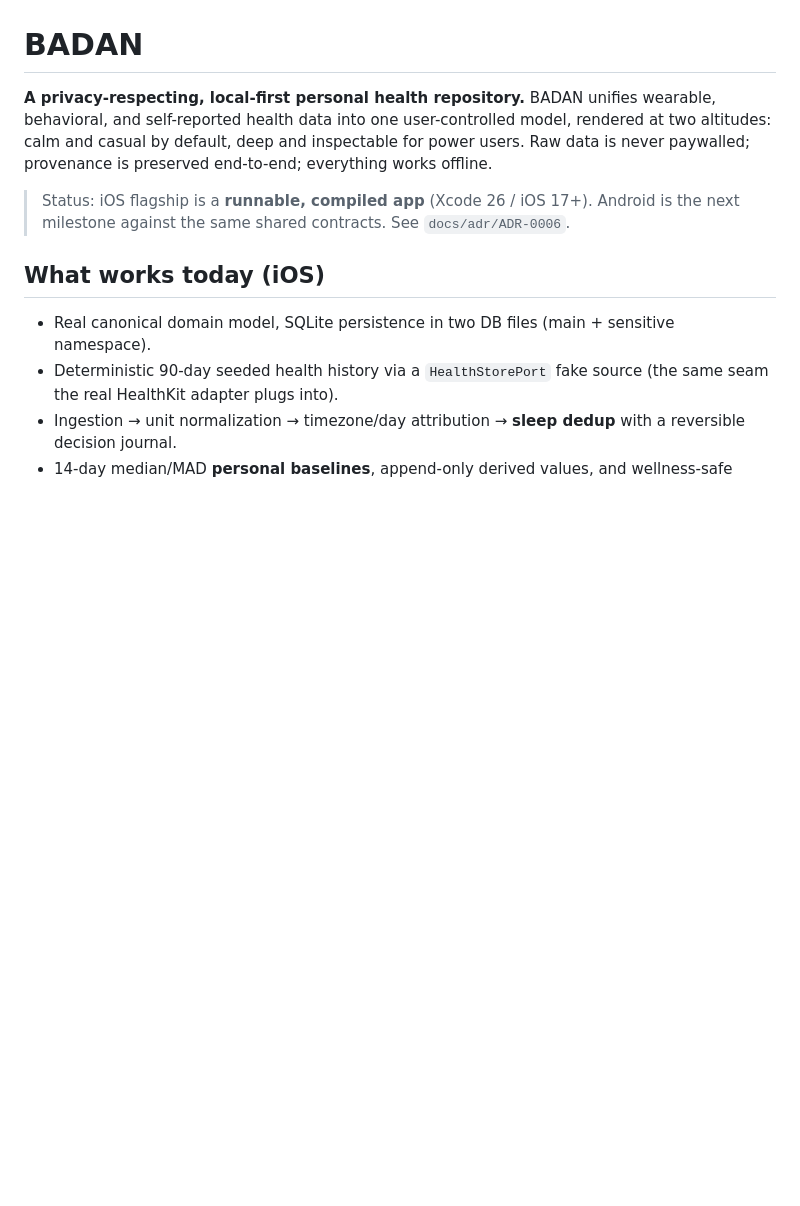
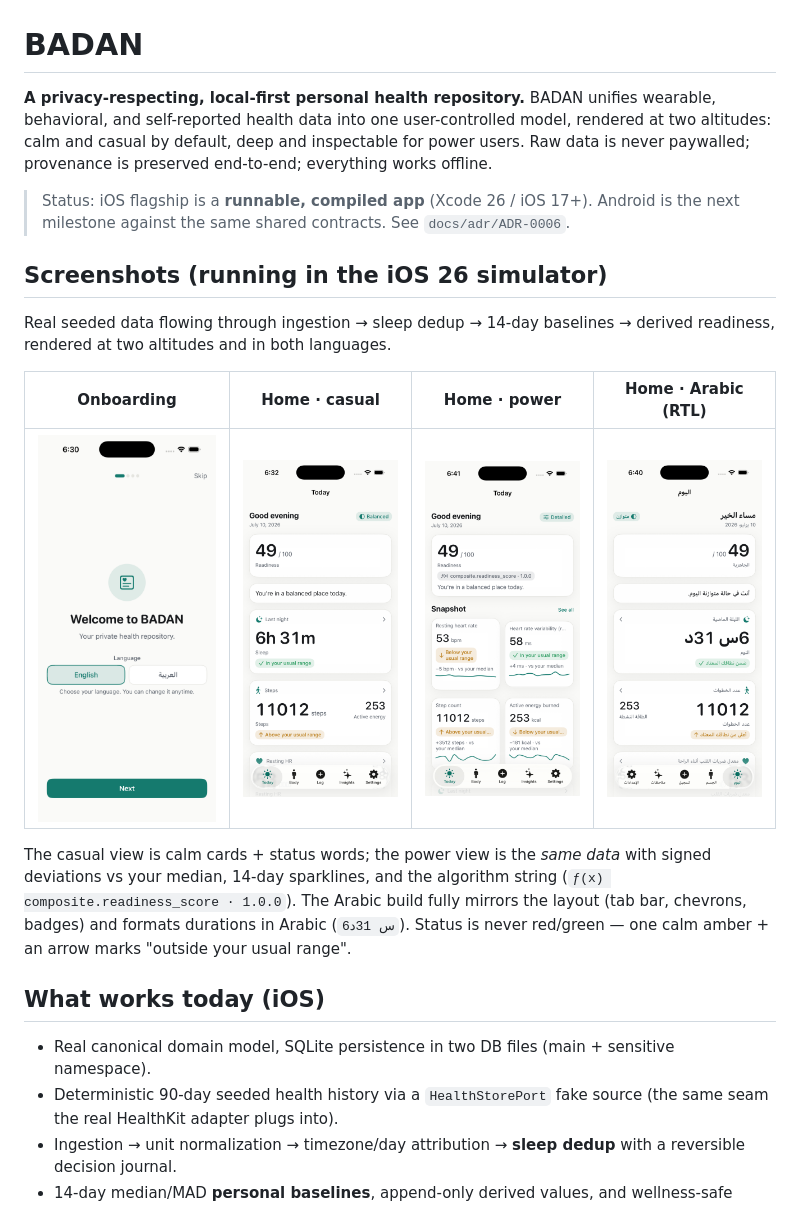
Before and after one commit to binjamshid/badan, a Markdown page: README.md, the part around the change. Drawn GitHub-style; pictures changed too: docs/screenshots/01-onboarding.png (added), docs/screenshots/02-home-casual.png (added), docs/screenshots/03-home-power.png (added); blank space fills up the shorter version.

```diff
--- a/README.md
+++ b/README.md
@@ -7,6 +7,21 @@ paywalled; provenance is preserved end-to-end; everything works offline.
 
 > Status: iOS flagship is a **runnable, compiled app** (Xcode 26 / iOS 17+). Android is the
 > next milestone against the same shared contracts. See `docs/adr/ADR-0006`.
+
+## Screenshots (running in the iOS 26 simulator)
+
+Real seeded data flowing through ingestion → sleep dedup → 14-day baselines → derived
+readiness, rendered at two altitudes and in both languages.
+
+| Onboarding | Home · casual | Home · power | Home · Arabic (RTL) |
+|---|---|---|---|
+| ![Onboarding](docs/screenshots/01-onboarding.png) | ![Home casual](docs/screenshots/02-home-casual.png) | ![Home power](docs/screenshots/03-home-power.png) | ![Home Arabic RTL](docs/screenshots/04-home-arabic-rtl.png) |
+
+The casual view is calm cards + status words; the power view is the *same data* with signed
+deviations vs your median, 14-day sparklines, and the algorithm string (`ƒ(x)
+composite.readiness_score · 1.0.0`). The Arabic build fully mirrors the layout (tab bar,
+chevrons, badges) and formats durations in Arabic (`6س 31د`). Status is never red/green — one
+calm amber + an arrow marks "outside your usual range".
 
 ## What works today (iOS)
 
```
Also changed, not shown: 1 other file.
